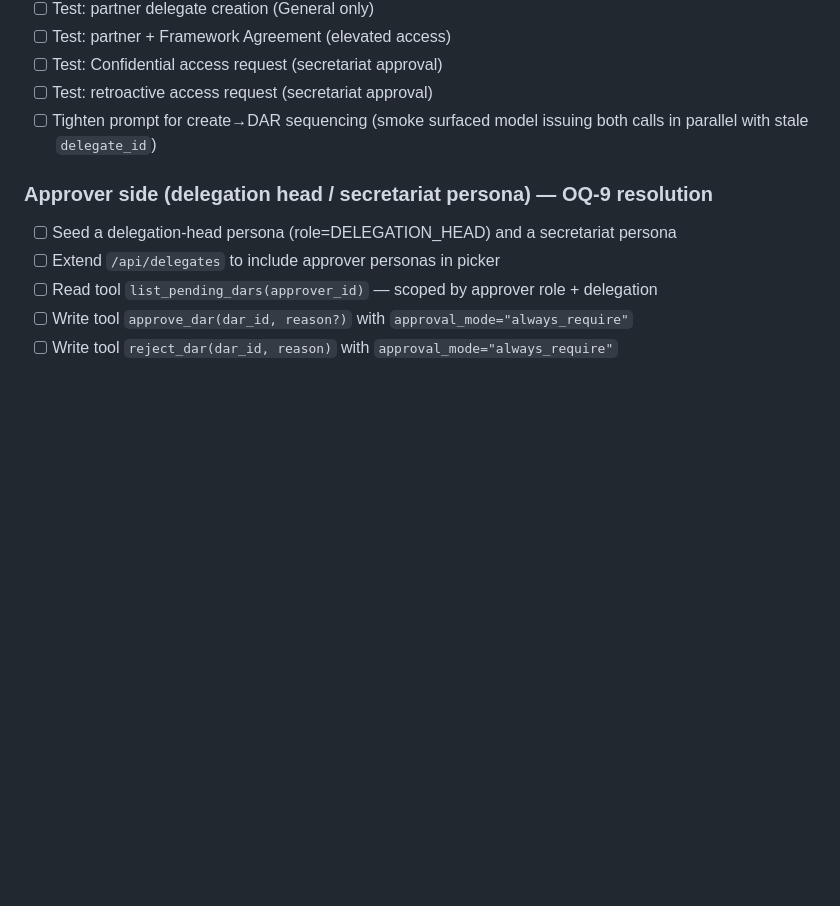
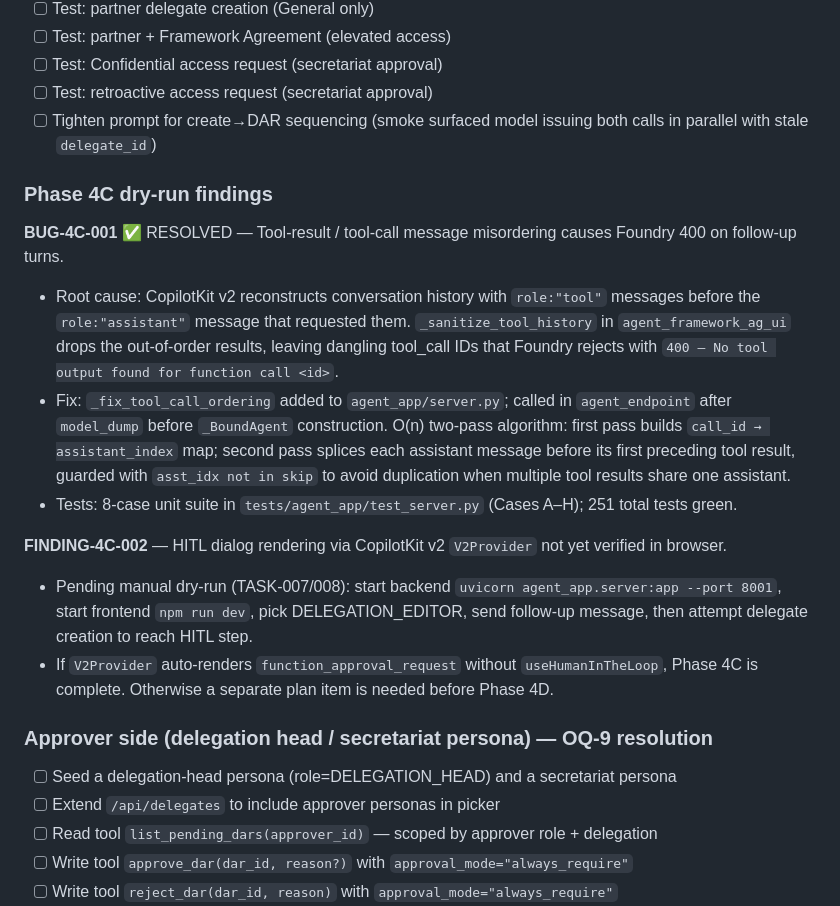
Before and after one commit to lonesloane/one-agent, a Markdown page: docs/BACKLOG.md, the part around the change. Drawn GitHub-style; blank space fills up the shorter version.

Commit message:
docs(backlog): mark BUG-4C-001 resolved; add Phase 4C dry-run findings section

```diff
--- a/docs/BACKLOG.md
+++ b/docs/BACKLOG.md
@@ -199,6 +199,17 @@
 - [ ] Test: retroactive access request (secretariat approval)
 - [ ] Tighten prompt for create→DAR sequencing (smoke surfaced model issuing both calls in parallel with stale `delegate_id`)
 
+### Phase 4C dry-run findings
+
+**BUG-4C-001** ✅ RESOLVED — Tool-result / tool-call message misordering causes Foundry 400 on follow-up turns.
+- Root cause: CopilotKit v2 reconstructs conversation history with `role:"tool"` messages before the `role:"assistant"` message that requested them. `_sanitize_tool_history` in `agent_framework_ag_ui` drops the out-of-order results, leaving dangling tool_call IDs that Foundry rejects with `400 — No tool output found for function call <id>`.
+- Fix: `_fix_tool_call_ordering` added to `agent_app/server.py`; called in `agent_endpoint` after `model_dump` before `_BoundAgent` construction. O(n) two-pass algorithm: first pass builds `call_id → assistant_index` map; second pass splices each assistant message before its first preceding tool result, guarded with `asst_idx not in skip` to avoid duplication when multiple tool results share one assistant.
+- Tests: 8-case unit suite in `tests/agent_app/test_server.py` (Cases A–H); 251 total tests green.
+
+**FINDING-4C-002** — HITL dialog rendering via CopilotKit v2 `V2Provider` not yet verified in browser.
+- Pending manual dry-run (TASK-007/008): start backend `uvicorn agent_app.server:app --port 8001`, start frontend `npm run dev`, pick DELEGATION_EDITOR, send follow-up message, then attempt delegate creation to reach HITL step.
+- If `V2Provider` auto-renders `function_approval_request` without `useHumanInTheLoop`, Phase 4C is complete. Otherwise a separate plan item is needed before Phase 4D.
+
 ### Approver side (delegation head / secretariat persona) — OQ-9 resolution
 - [ ] Seed a delegation-head persona (role=DELEGATION_HEAD) and a secretariat persona
 - [ ] Extend `/api/delegates` to include approver personas in picker
```
